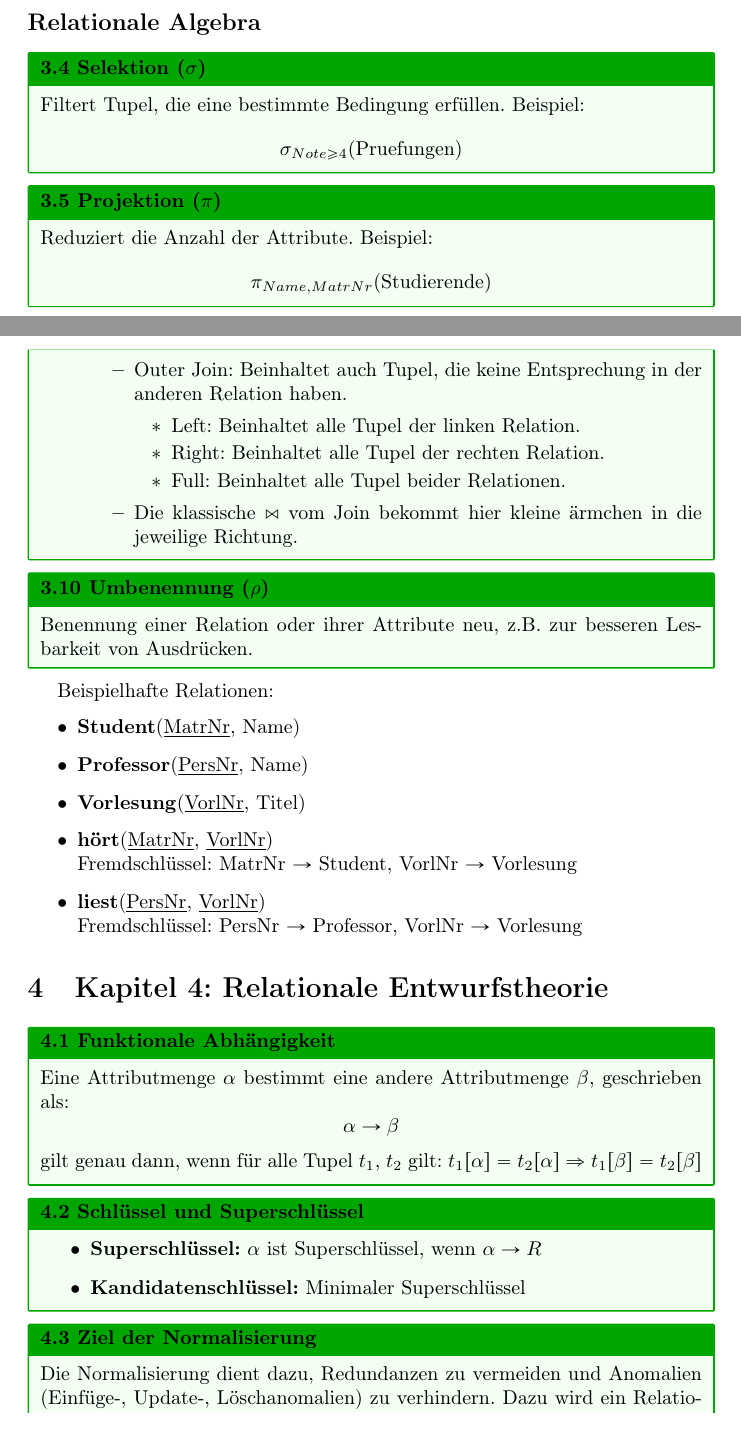
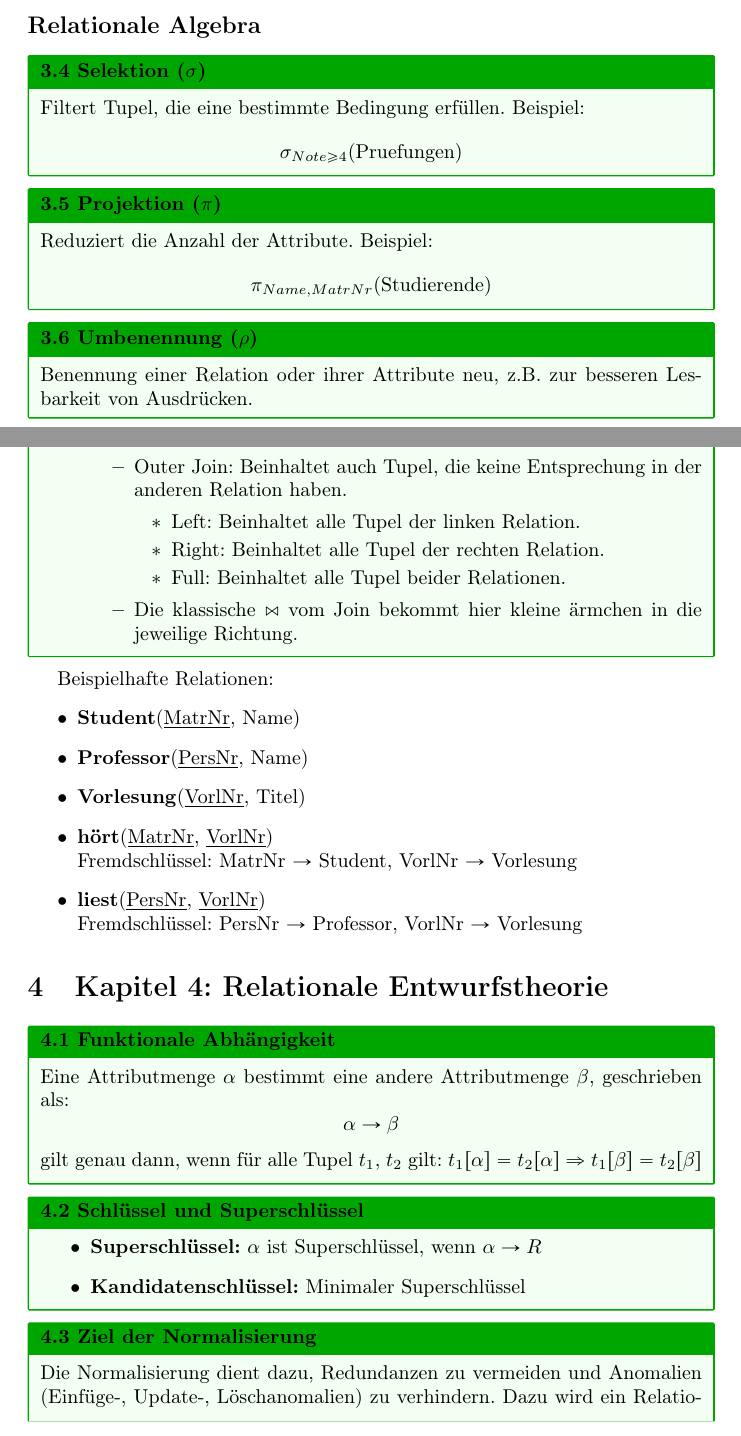
Before and after one commit to Yerionimous2/Zusammenfassung-Datenbanken, a LaTeX document (main.tex): two parts of pages 5 and 6 of 33, joined at a grey line, cut so that both start at the same text. Compiled offline with pdfLaTeX.

Commit message:
Umbenennung verschoben(vom einfacheren zum schweren)

```diff
--- a/main.tex
+++ b/main.tex
@@ -134,6 +134,10 @@ Reduziert die Anzahl der Attribute. Beispiel:
 \]
 \end{block}
 
+\begin{block}{Umbenennung ($\rho$)}
+Benennung einer Relation oder ihrer Attribute neu, z.B. zur besseren Lesbarkeit von Ausdrücken.
+\end{block}
+
 \begin{block}{Vereinigung $\cup$ Schnitt $\cap$ Differenz $-$}
   \begin{itemize}
     \item Klassische Mengenoperationen für Relationen mit gleichem Schema.
@@ -174,10 +178,6 @@ Kombiniert zwei Relationen durch paarweise Tupelkombination. Alle Tupel der erst
       \item Die klassische $\bowtie$ vom Join bekommt hier kleine ärmchen in die jeweilige Richtung.
     \end{itemize}
   \end{itemize}
-\end{block}
-
-\begin{block}{Umbenennung ($\rho$)}
-Benennung einer Relation oder ihrer Attribute neu, z.B. zur besseren Lesbarkeit von Ausdrücken.
 \end{block}
 
 
```
Also changed, not shown: main.pdf, 3 other files.
